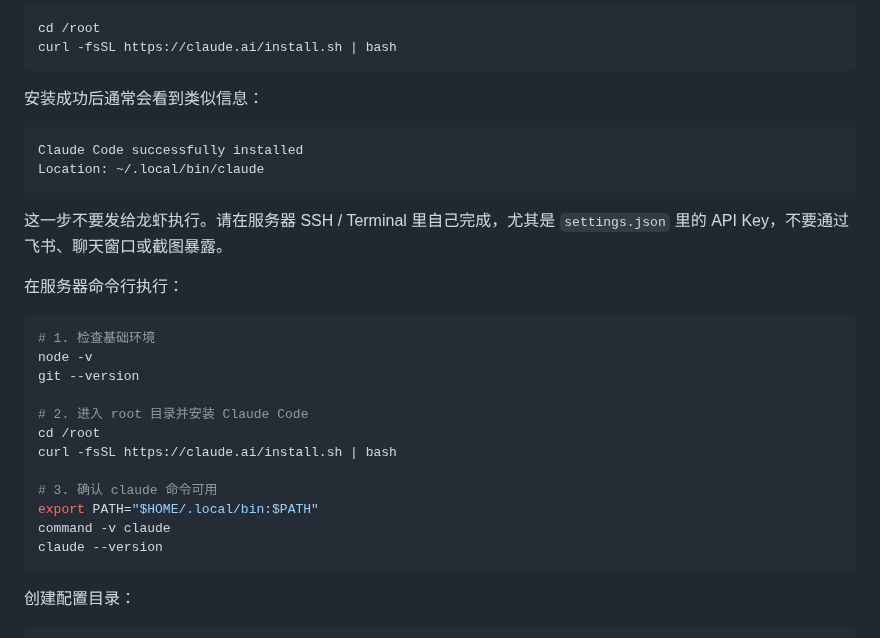
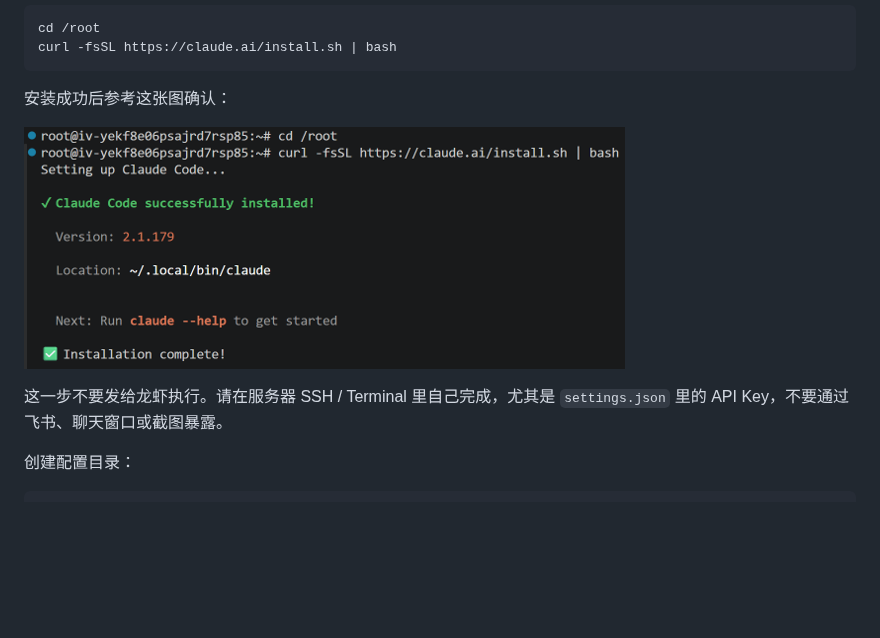
Before and after one commit to lemons101/github-secret-auditor-skill, a Markdown page: lesson19-lab.md, the part around the change. Drawn GitHub-style; pictures changed too: assets/claude-install-demo.png (added); blank space fills up the shorter version.

Commit message:
docs: add claude install screenshot

````diff
--- a/lesson19-lab.md
+++ b/lesson19-lab.md
@@ -71,31 +71,11 @@ cd /root
 curl -fsSL https://claude.ai/install.sh | bash
 ```
 
-安装成功后通常会看到类似信息：
+安装成功后参考这张图确认：
 
-```text
-Claude Code successfully installed
-Location: ~/.local/bin/claude
-```
+![Claude Code 安装演示](assets/claude-install-demo.png)
 
 这一步不要发给龙虾执行。请在服务器 SSH / Terminal 里自己完成，尤其是 `settings.json` 里的 API Key，不要通过飞书、聊天窗口或截图暴露。
-
-在服务器命令行执行：
-
-```bash
-# 1. 检查基础环境
-node -v
-git --version
-
-# 2. 进入 root 目录并安装 Claude Code
-cd /root
-curl -fsSL https://claude.ai/install.sh | bash
-
-# 3. 确认 claude 命令可用
-export PATH="$HOME/.local/bin:$PATH"
-command -v claude
-claude --version
-```
 
 创建配置目录：
 
````
